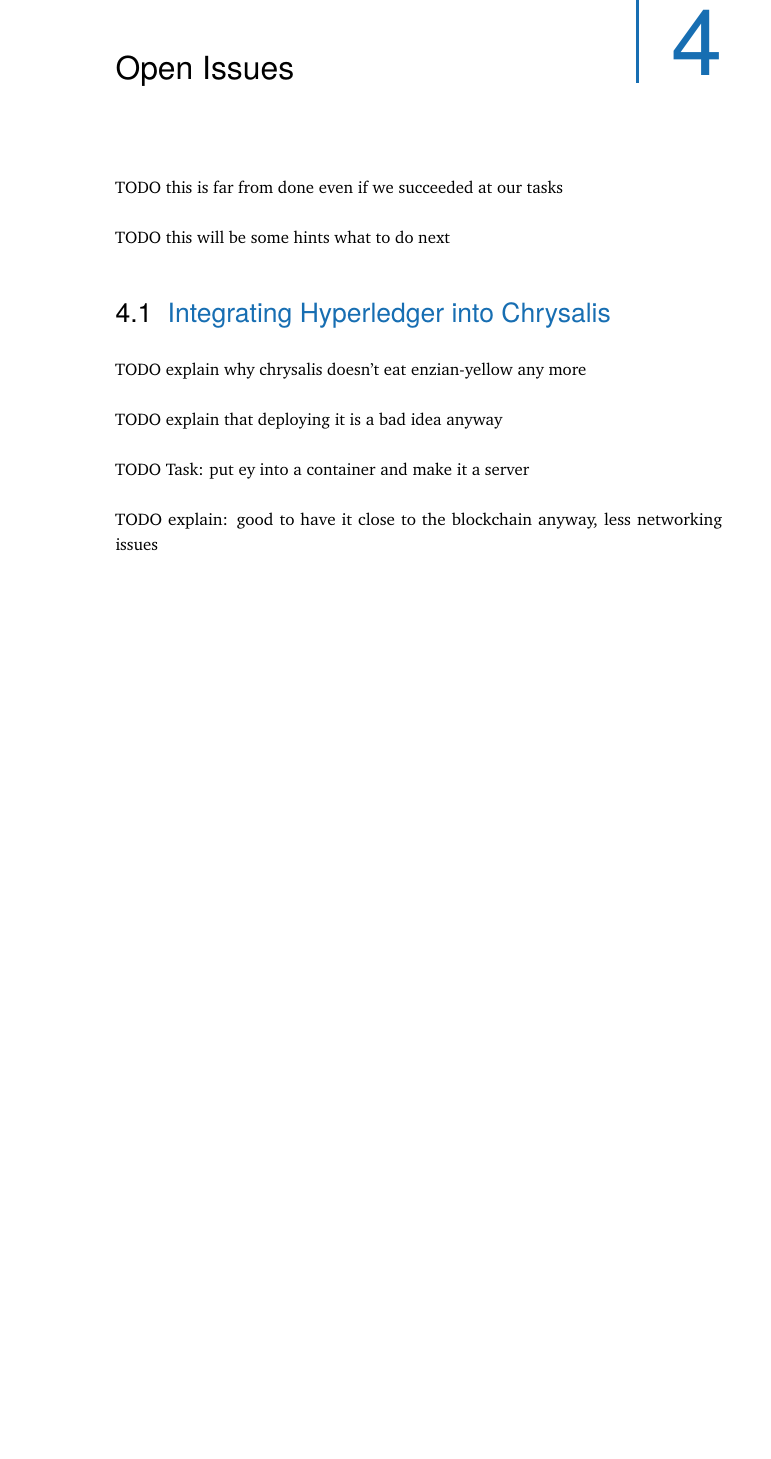
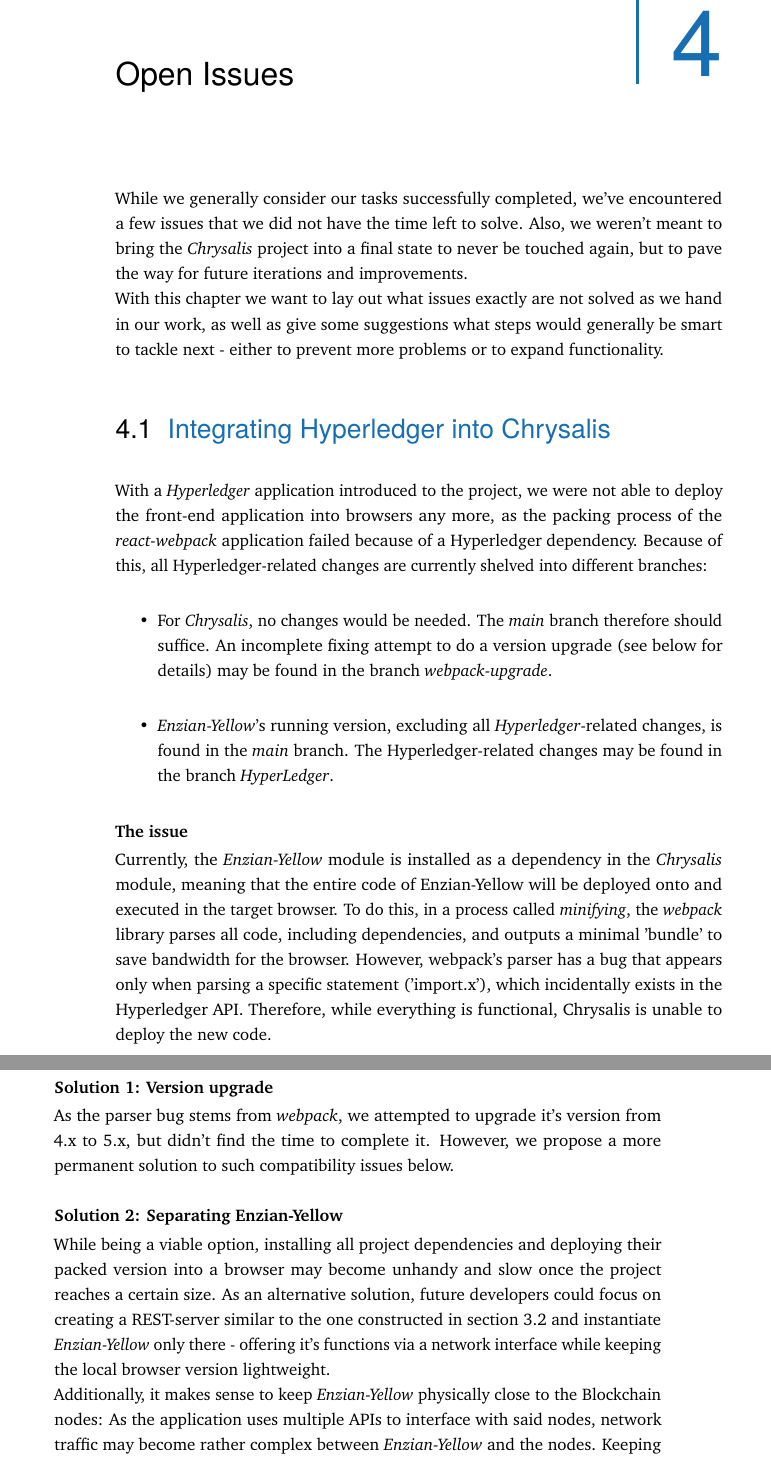
Before and after one commit to phischolz/chrysalis-resources, a LaTeX thesis (Thesis_Latex/chrysalis-report.tex, which reads Thesis_Latex/content/chapter-open-issues.tex): part of page 39 of 56 before the commit and two parts of pages 39 and 40 of 56 after it, the two joined at a grey line, cut so that both start at the same text, the shorter picture padded with empty space. Compiled offline with pdfLaTeX.

Commit message:
open Issues completed

```diff
--- a/Thesis_Latex/content/chapter-open-issues.tex
+++ b/Thesis_Latex/content/chapter-open-issues.tex
@@ -3,20 +3,27 @@
 \chapter{Open Issues}
 \label{sec:issues}
 
-TODO this is far from done even if we succeeded at our tasks
-
-TODO this will be some hints what to do next
+While we generally consider our tasks successfully completed, we've encountered a few issues that we did not have the time left to solve. Also, we weren't meant to bring the \emph{Chrysalis} project into a final state to never be touched again, but to pave the way for future iterations and improvements.\newline
+With this chapter we want to lay out what issues exactly are not solved as we hand in our work, as well as give some suggestions what steps would generally be smart to tackle next - either to prevent more problems or to expand functionality.
 
 \section{Integrating Hyperledger into Chrysalis}
 \label{sec:issues:integration}
 
-TODO explain why chrysalis doesn't eat enzian-yellow any more
+With a \emph{Hyperledger} application introduced to the project, we were not able to deploy the front-end application into browsers any more, as the packing process of the \emph{react-webpack} application failed because of a Hyperledger dependency. Because of this, all Hyperledger-related changes are currently shelved into different branches:
+\begin{itemize}
+    \item For \emph{Chrysalis}, no changes would be needed. The \emph{main} branch therefore should suffice. An incomplete fixing attempt to do a version upgrade (see below for details) may be found in the branch \emph{webpack-upgrade}.
+    \item \emph{Enzian-Yellow}'s running version, excluding all \emph{Hyperledger}-related changes, is found in the \emph{main} branch. The Hyperledger-related changes may be found in the branch \emph{HyperLedger}.
+\end{itemize}
 
-TODO explain that deploying it is a bad idea anyway
+\textbf{The issue} \\[0.2em]
+Currently, the \emph{Enzian-Yellow} module is installed as a dependency in the \emph{Chrysalis} module, meaning that the entire code of Enzian-Yellow will be deployed onto and executed in the target browser. To do this, in a process called \emph{minifying}, the \emph{webpack} library parses all code, including dependencies, and outputs a minimal 'bundle' to save bandwidth for the browser. However, webpack's parser has a bug that appears only when parsing a specific statement ('import.x'), which incidentally exists in the Hyperledger API. Therefore, while everything is functional, Chrysalis is unable to deploy the new code.
 
-TODO Task: put ey into a container and make it a server
+\textbf{Solution 1: Version upgrade} \\[0.2em]
+As the parser bug stems from \emph{webpack}, we attempted to upgrade it's version from 4.x to 5.x, but didn't find the time to complete it. However, we propose a more permanent solution to such compatibility issues below.
 
-TODO explain: good to have it close to the blockchain anyway, less networking issues
+\textbf{Solution 2: Separating Enzian-Yellow} \\[0.2em]
+While being a viable option, installing all project dependencies and deploying their packed version into a browser may become unhandy and slow once the project reaches a certain size. As an alternative solution, future developers could focus on creating a REST-server similar to the one constructed in section \ref{sec:impr:persistence} and instantiate \emph{Enzian-Yellow} only there - offering it's functions via a network interface while keeping the local browser version lightweight. \newline
+Additionally, it makes sense to keep \emph{Enzian-Yellow} physically close to the Blockchain nodes: As the application uses multiple APIs to interface with said nodes, network traffic may become rather complex between \emph{Enzian-Yellow} and the nodes. Keeping the APIs close, however, would keep such issues at a minimum.
 
 \section{Improving on the Process Model}
 \label{sec:issues:bpm}
```
Also changed, not shown: Thesis_Latex/content/acknowledgement.tex (deleted, +0 -8 lines), Thesis_Latex/content/chapter-conclusion.tex (+0 -4 lines), Thesis_Latex/content/chapter-introduction.tex (+14 -3 lines), Thesis_Latex/content/subchapter-improvements-restructure.tex (+4 -1 lines), Thesis_Latex/content/chapter-open-issues.tex (3 more changed lines).
